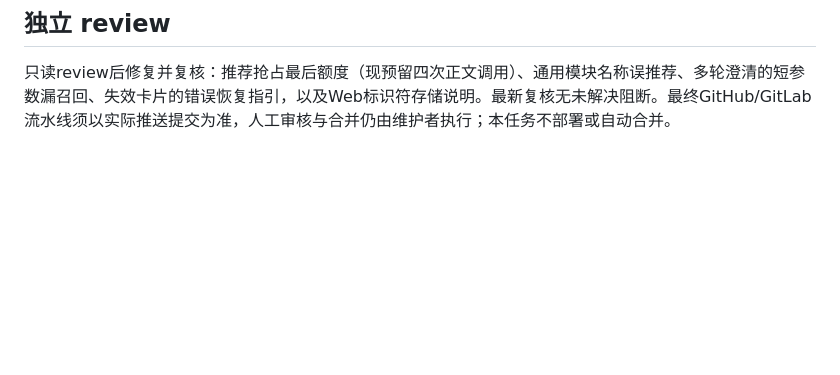
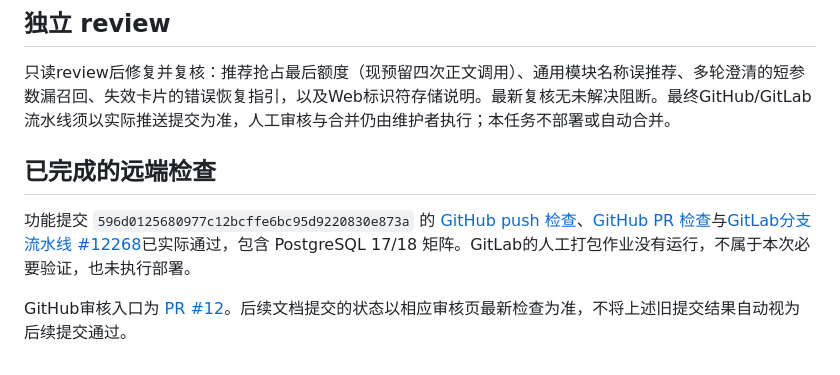
Before and after one commit to ZoD-Q/Q, a Markdown page: mobile/docs/plugin-recommendations-2026-11-08.md, the part around the change. Rendered like a GitHub page; blank space fills up the shorter version.

Commit message:
docs: record verified recommendation CI results

```diff
--- a/mobile/docs/plugin-recommendations-2026-11-08.md
+++ b/mobile/docs/plugin-recommendations-2026-11-08.md
@@ -39,3 +39,9 @@
 ## 独立 review
 
 只读review后修复并复核：推荐抢占最后额度（现预留四次正文调用）、通用模块名称误推荐、多轮澄清的短参数漏召回、失效卡片的错误恢复指引，以及Web标识符存储说明。最新复核无未解决阻断。最终GitHub/GitLab流水线须以实际推送提交为准，人工审核与合并仍由维护者执行；本任务不部署或自动合并。
+
+## 已完成的远端检查
+
+功能提交 `596d0125680977c12bcffe6bc95d9220830e873a` 的 [GitHub push 检查](https://github.com/ZoD-Q/Q/actions/runs/42449513339)、[GitHub PR 检查](https://github.com/ZoD-Q/Q/actions/runs/42450264324)与[GitLab分支流水线 #12268](https://gitlab.kai.com/KAI/oD/ZoD/Q/-/pipelines/12268)已实际通过，包含 PostgreSQL 17/18 矩阵。GitLab的人工打包作业没有运行，不属于本次必要验证，也未执行部署。
+
+GitHub审核入口为 [PR #12](https://github.com/ZoD-Q/Q/pull/12)。后续文档提交的状态以相应审核页最新检查为准，不将上述旧提交结果自动视为后续提交通过。
```
